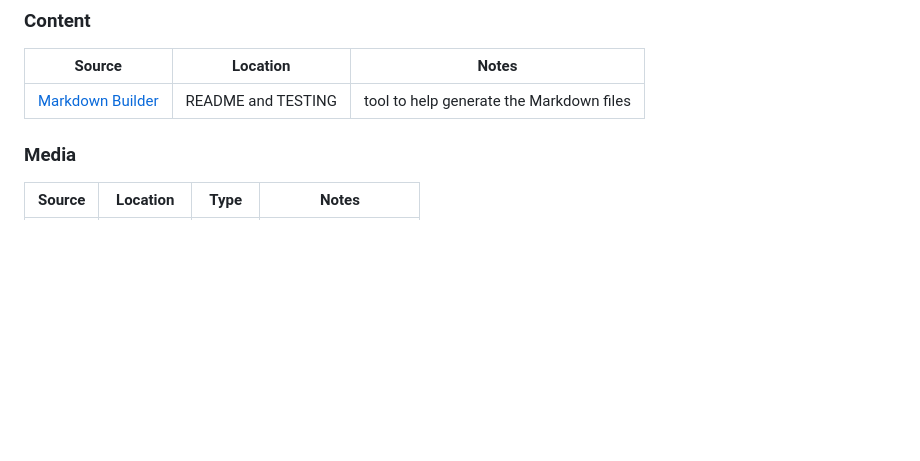
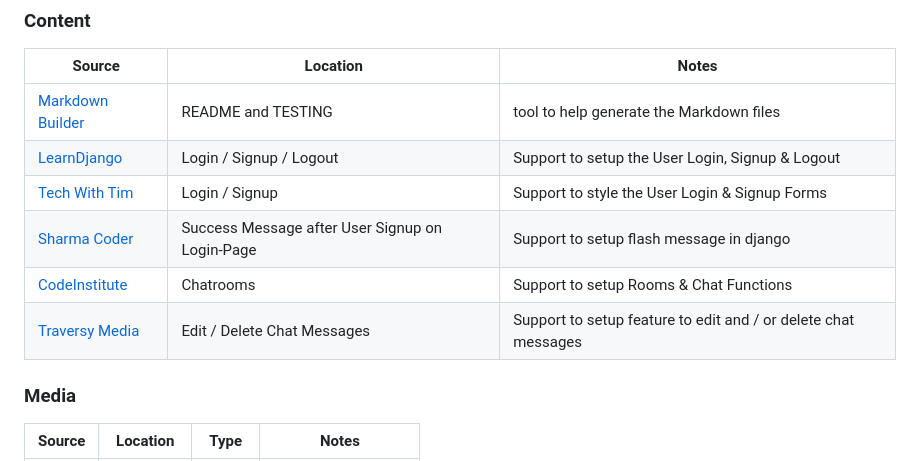
Before and after one commit to firstnamejonas/nfl-tailgate-app, a Markdown page: README.md, the part around the change. Rendered like a GitHub page; blank space fills up the shorter version.

Commit message:
Update credits content section

```diff
--- a/README.md
+++ b/README.md
@@ -338,6 +338,12 @@ There were no differences found.
 | Source | Location | Notes |
 | --- | --- | --- |
 | [Markdown Builder](https://tim.2bn.dev/markdown-builder) | README and TESTING | tool to help generate the Markdown files |
+| [LearnDjango](https://learndjango.com/tutorials/django-login-and-logout-tutorial#create-a-homepage) | Login / Signup / Logout | Support to setup the User Login, Signup & Logout |
+| [Tech With Tim](https://www.youtube.com/watch?v=WuyKxdLcw3w) | Login / Signup | Support to style the User Login & Signup Forms |
+| [Sharma Coder](https://www.youtube.com/watch?v=8kBo91L8JTY) | Success Message after User Signup on Login-Page | Support to setup flash message in django |
+| [CodeInstitute](https://learn.codeinstitute.net/dashboard) | Chatrooms | Support to setup Rooms & Chat Functions |
+| [Traversy Media](https://www.youtube.com/watch?v=PtQiiknWUcI&t=21842s) | Edit / Delete Chat Messages | Support to setup feature to edit and / or delete chat messages |
+
 
 ### Media
 | Source | Location | Type | Notes |
```
